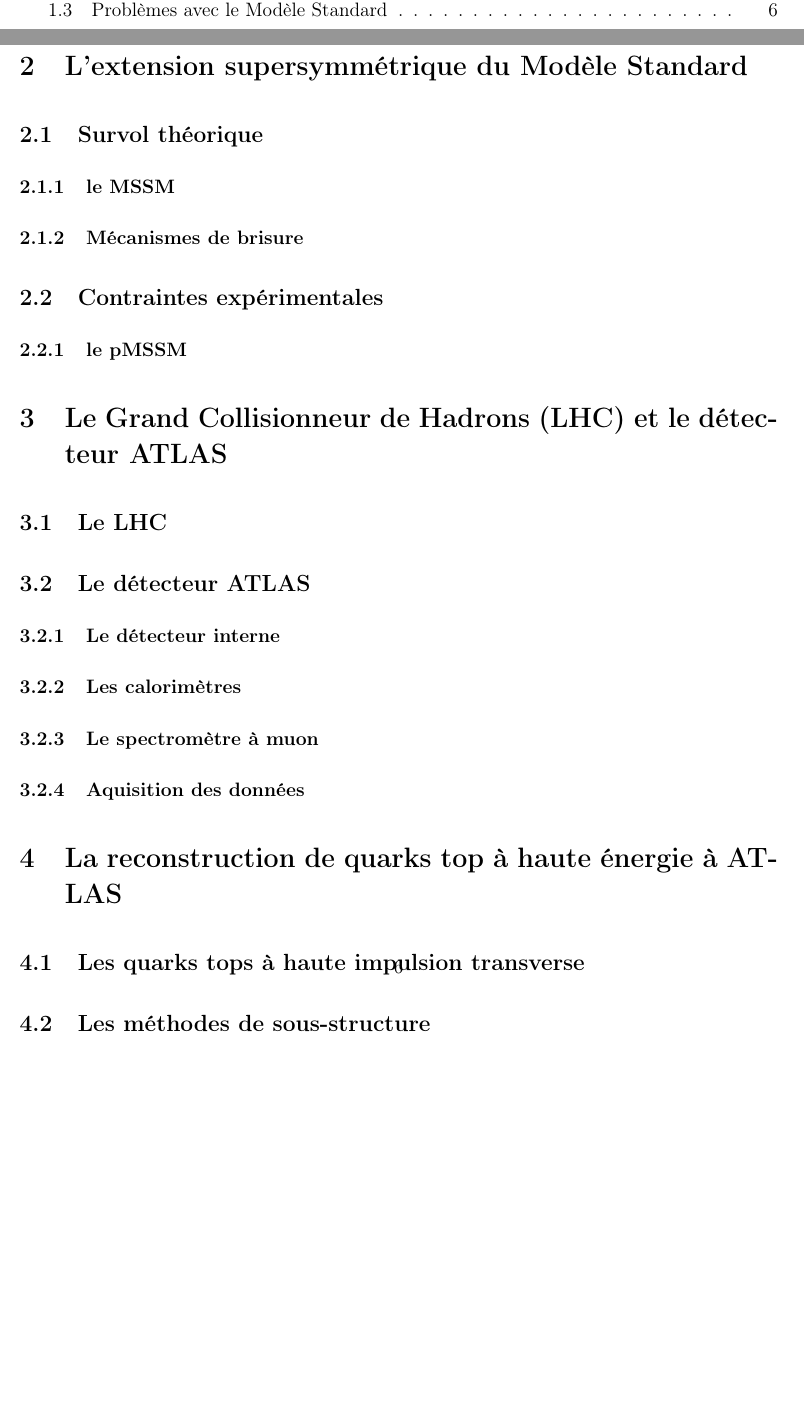
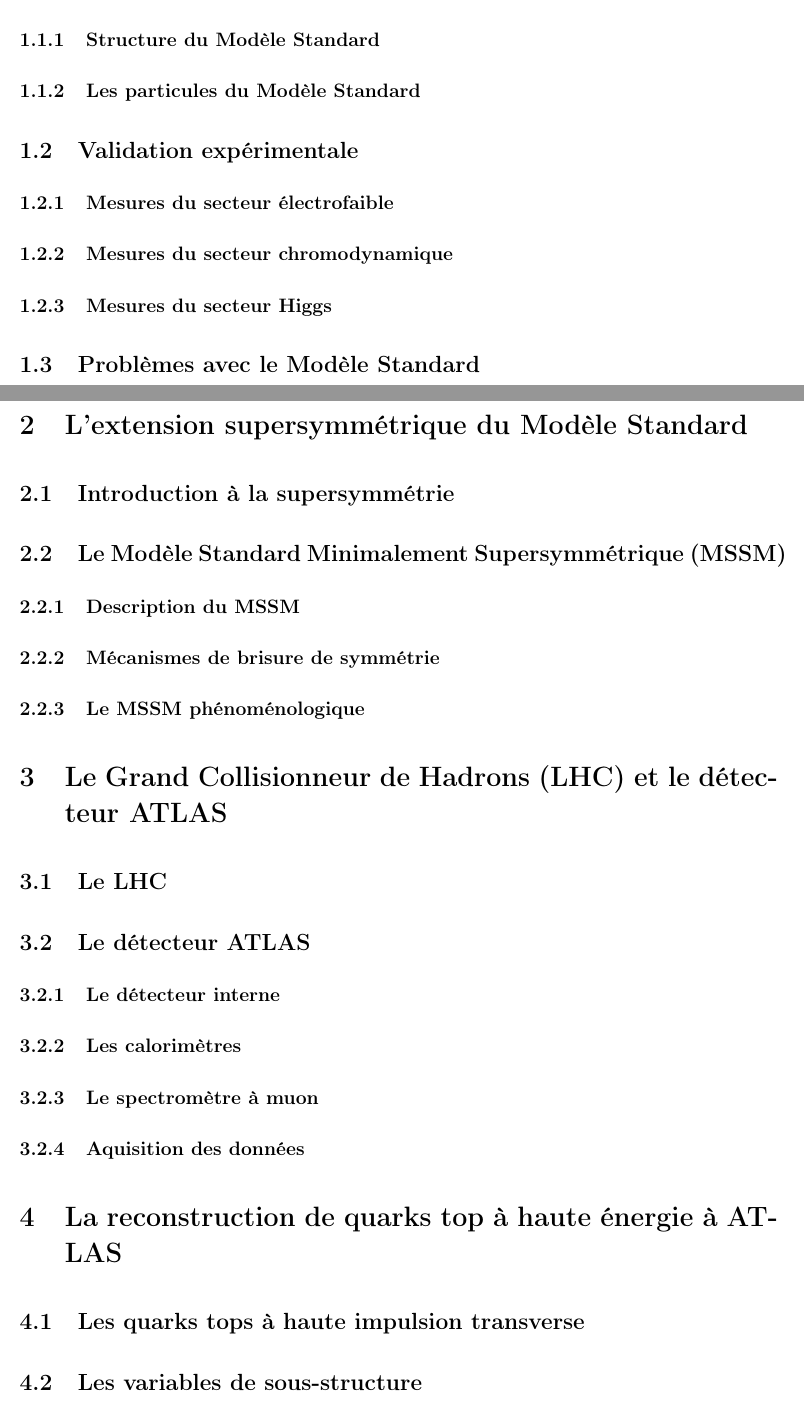
Before and after one commit to gagnonlg/memoire-predoc, a LaTeX document (memoire.tex, which reads 1_modele_standard.tex, 2_susy_th.tex, 3_LHC_ATLAS.tex): two parts of pages 2 and 6 of 6 before the commit and two parts of pages 4 and 5 of 5 after it, joined at a grey line, cut at the place of the change, the shorter picture padded with empty space. Compiled offline with pdfLaTeX.

Commit message:
Fragmentation du .tex et mise a jours du plan

```diff
--- /dev/null
+++ b/1_modele_standard.tex
@@ -0,0 +1,28 @@
+\section{Le Modèle Standard et ses limitations}
+\label{sec:ms}
+
+\subsection{Survol théorique}
+\label{sec:ms:th}
+
+\subsubsection{Structure du Modèle Standard}
+\label{sec:ms:th:struct}
+
+\subsubsection{Les particules du Modèle Standard}
+\label{sec:ms:th:particules}
+
+\subsection{Validation expérimentale}
+\label{sec:ms:exp}
+
+\subsubsection{Mesures du secteur électrofaible}
+\label{sec:ms:exp:ewk}
+
+\subsubsection{Mesures du secteur chromodynamique}
+\label{sec:ms:exp:qcd}
+
+\subsubsection{Mesures du secteur Higgs}
+\label{sec:ms:exp:higgs}
+
+\subsection{Problèmes avec le Modèle Standard}
+\label{sec:ms:problemes}
+
+\blindtext
--- /dev/null
+++ b/2_susy_th.tex
@@ -0,0 +1,19 @@
+\singlespacing{}
+\section{L'extension supersymmétrique du Modèle Standard}
+\label{sec:susy}
+\doublespacing{}
+
+\subsection{Introduction à la supersymmétrie}
+\label{sec:susy:th}
+
+\subsection{Le Modèle Standard Minimalement Supersymmétrique (MSSM)}
+\label{sec:susy:mssm}
+
+\subsubsection{Description du MSSM}
+\label{sec:susy:mssm:descr}
+
+\subsubsection{Mécanismes de brisure de symmétrie}
+\label{sec:susy:mssm:break}
+
+\subsubsection{Le MSSM phénoménologique}
+\label{sec:susy:mssm:pmssm}
--- /dev/null
+++ b/3_LHC_ATLAS.tex
@@ -0,0 +1,23 @@
+\singlespacing{}
+\section{Le Grand Collisionneur de Hadrons (LHC) et le détecteur
+  ATLAS}
+\label{sec:lhc_atlas}
+\doublespacing{}
+
+\subsection{Le LHC}
+\label{sec:lhc_atlas:lhc}
+
+\subsection{Le détecteur ATLAS}
+\label{sec:lhc_atlas:atlas}
+
+\subsubsection{Le détecteur interne}
+\label{sec:lhc_atlas:atlas:indet}
+
+\subsubsection{Les calorimètres}
+\label{sec:lhc_atlas:atlas:calo}
+
+\subsubsection{Le spectromètre à muon}
+\label{sec:lhc_atlas:atlas:mu}
+
+\subsubsection{Aquisition des données}
+\label{sec:lhc_atlas:atlas:daq}
--- /dev/null
+++ b/4_quark_top.tex
@@ -0,0 +1,9 @@
+\singlespacing{}
+\section{La reconstruction de quarks top à haute énergie à ATLAS}
+\label{sec:top}
+\doublespacing{}
+
+\subsection{Les quarks tops à haute impulsion transverse}
+\label{sec:top:boosted}
+
+\subsection{Les variables de sous-structure}
--- a/memoire.tex
+++ b/memoire.tex
@@ -45,94 +19,8 @@
-\label{sec:ms:problemes}
-
-\singlespacing{}
-\section{L'extension supersymmétrique du Modèle Standard}
-\label{sec:susy}
-\doublespacing{}
-
-\subsection{Survol théorique}
-\label{sec:susy:th}
-
-\subsubsection{le MSSM}
-\label{sec:susy:th:mssm}
-
-\subsubsection{Mécanismes de brisure }
-\label{sec:susy:th:breaking}
-
-
-
-\subsection{Contraintes expérimentales}
-\label{sec:susy:contraintes}
-
-\subsubsection{le pMSSM}
-\label{sec:susy:contraintes:pmssm}
-
-
-
-\singlespacing{}
-\section{Le Grand Collisionneur de Hadrons (LHC) et le détecteur
-  ATLAS}
-\label{sec:lhc_atlas}
-\doublespacing{}
-
-\subsection{Le LHC}
-\label{sec:lhc_atlas:lhc}
-
-\subsection{Le détecteur ATLAS}
-\label{sec:lhc_atlas:atlas}
-
-\subsubsection{Le détecteur interne}
-\label{sec:lhc_atlas:atlas:indet}
-
-\subsubsection{Les calorimètres}
-\label{sec:lhc_atlas:atlas:calo}
-
-\subsubsection{Le spectromètre à muon}
-\label{sec:lhc_atlas:atlas:mu}
-
-\subsubsection{Aquisition des données}
-\label{sec:lhc_atlas:atlas:daq}
-
-% \subsubsubsection{Les déclancheurs}
-% \label{sec:lhc_atlas:atlas:daq:trig}
-
-\singlespacing{}
-\section{La reconstruction de quarks top à haute énergie à ATLAS}
-\label{sec:top}
-\doublespacing{}
-
-\subsection{Les quarks tops à haute impulsion transverse}
-\label{sec:top:boosted}
-
-\subsection{Les méthodes de sous-structure}
-\label{sec:top:sous_structure}
-
-\subsubsection{Échelle de division}
-\label{sec:top:sous_structure:d_ij}
-
-\subsubsection{N-subjetiness}
-\label{sec:top:sous_structure:tau_ij}
-
-
-
-\subsection{Identification par apprentissage machine}
-\label{sec:top:ml}
-
-% le titre donné dans la lettre terminait par: «avec un focus sur la
-% recherche du partenaire supersymmétrique du gluon, le gluino, se
-% désintégrant en quarks top »
-\singlespacing{}
-\section{La recherce de la Supersymmétrie à ATLAS}
-\label{susy_atlas}
-\doublespacing{}
-
-\subsection{Les modèles simplifiés}
-\label{sec:susy_atlas:modele_simple}
-
-\subsection{Désintégrations des gluinos en tops: Le modèle Gtt}
-\label{sec:susy_atlas:gtt}
-
-\subsection{Recherches par apprentissage machine}
-\label{sec:susy_atlas:ml}
+\input{1_modele_standard.tex}
+\input{2_susy_th.tex}
+\input{3_LHC_ATLAS.tex}
+\input{4_quark_top.tex}
+\input{5_susy_exp.tex}
 
 \section{Conclusion}
 \label{sec:conclusion}
```
Also changed, not shown: 5_susy_exp.tex (added, +28 -0 lines), 4_quark_top.tex (25 more changed lines), memoire.tex (28 more changed lines), 1 other file.
